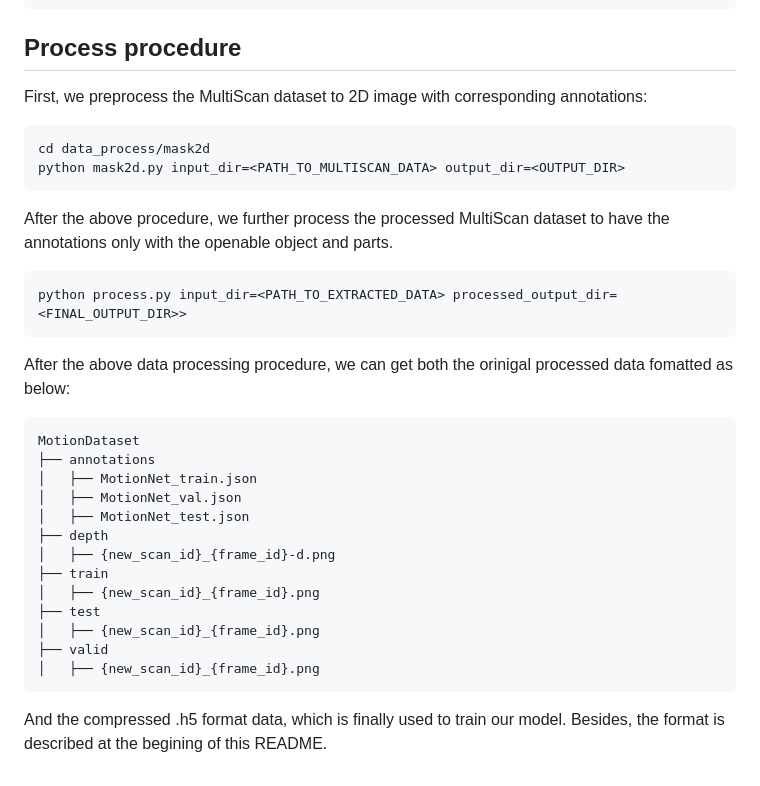
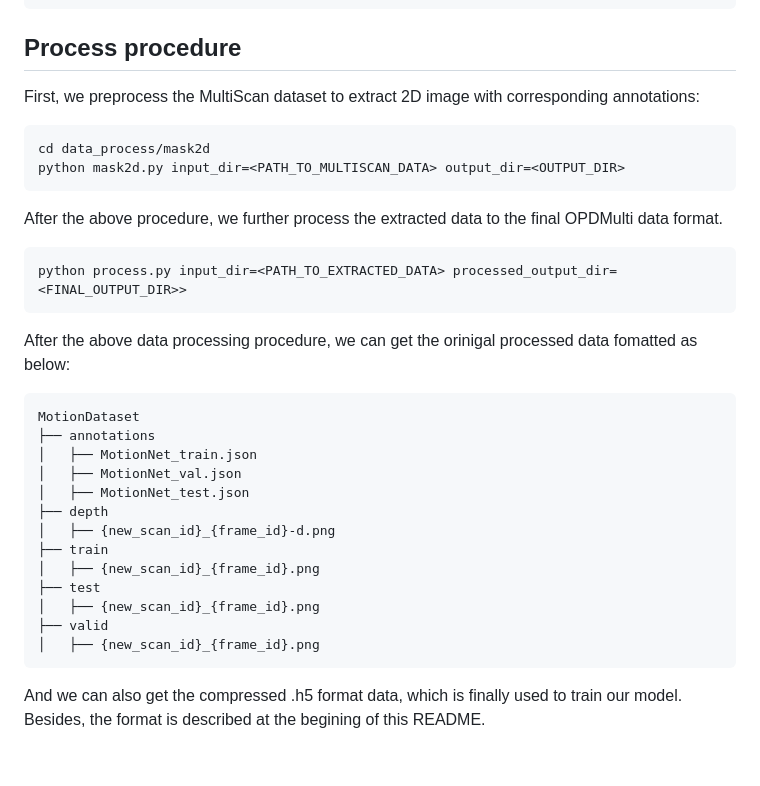
Before and after one commit to 3dlg-hcvc/OPDMulti, a Markdown page: data/README.md, the part around the change. GitHub-like rendering.

````diff
--- a/data/README.md
+++ b/data/README.md
@@ -177,12 +177,12 @@ pip install plyfile
 ```
 
 ## Process procedure
-First, we preprocess the MultiScan dataset to 2D image with corresponding annotations:
+First, we preprocess the MultiScan dataset to extract 2D image with corresponding annotations:
 ```sh
 cd data_process/mask2d
 python mask2d.py input_dir=<PATH_TO_MULTISCAN_DATA> output_dir=<OUTPUT_DIR>
 ```
-After the above procedure, we further process the processed MultiScan dataset to have the annotations only with the openable object and parts.
+After the above procedure, we further process the extracted data to the final OPDMulti data format.
 ```sh
 python process.py input_dir=<PATH_TO_EXTRACTED_DATA> processed_output_dir=<FINAL_OUTPUT_DIR>>
 ```
@@ -206,7 +206,7 @@ Convert the dataset to COCO format that detectron2 needs
 python convert_coco.py
 python final_dataset.py
 ``` -->
-After the above data processing procedure, we can get both the orinigal processed data fomatted as below:
+After the above data processing procedure, we can get the orinigal processed data fomatted as below:
 ```PowerShell
 MotionDataset
 ├── annotations
@@ -222,4 +222,4 @@ MotionDataset
 ├── valid
 │   ├── {new_scan_id}_{frame_id}.png
 ```
-And the compressed .h5 format data, which is finally used to train our model. Besides, the format is described at the begining of this README.
+And we can also get the compressed .h5 format data, which is finally used to train our model. Besides, the format is described at the begining of this README.
````
